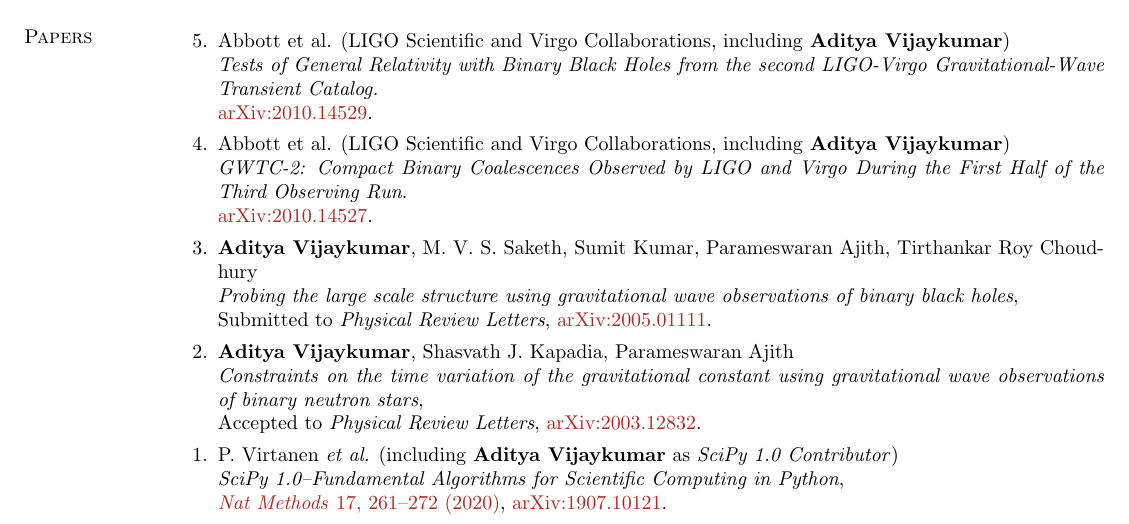
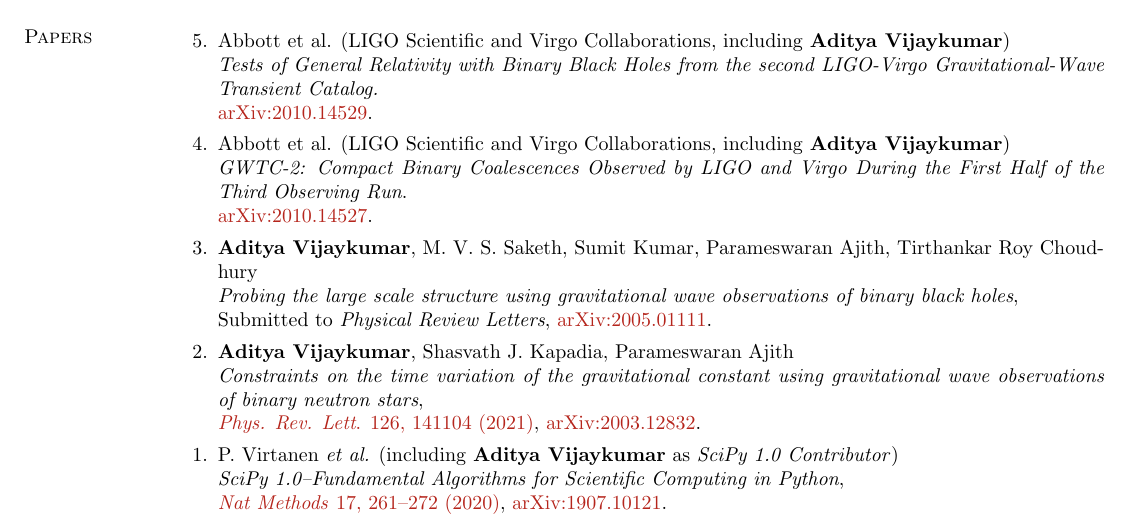
Before and after one commit to adivijaykumar/resume, a LaTeX CV (resume.tex): part of page 1 of 3, cut so that both start at the same text. Compiled offline with pdfLaTeX.

Commit message:
added phys rev lett

```diff
--- a/resume.tex
+++ b/resume.tex
@@ -168,7 +168,7 @@ Gravitational Wave Astronomy and Astrophysics, Tests of General Relativity and C
 	\item
 	\textbf{Aditya Vijaykumar}, Shasvath J. Kapadia, Parameswaran Ajith\\
 	\textit{Constraints on the time variation of the gravitational constant using gravitational wave observations of binary neutron stars},\\
-	Accepted to \textit{Physical Review Letters}, \href{https://arxiv.org/abs/2003.12832}{arXiv:2003.12832}.
+	\href{https://journals.aps.org/prl/abstract/10.1103/PhysRevLett.126.141104}{\textit{Phys. Rev. Lett}. 126, 141104 (2021)}, \href{https://arxiv.org/abs/2003.12832}{arXiv:2003.12832}.
 
 	\item
 	P.~Virtanen {\it et al.} (including \textbf{Aditya Vijaykumar} as \textit{SciPy 1.0 Contributor})\\
```
Also changed, not shown: resume.pdf.
